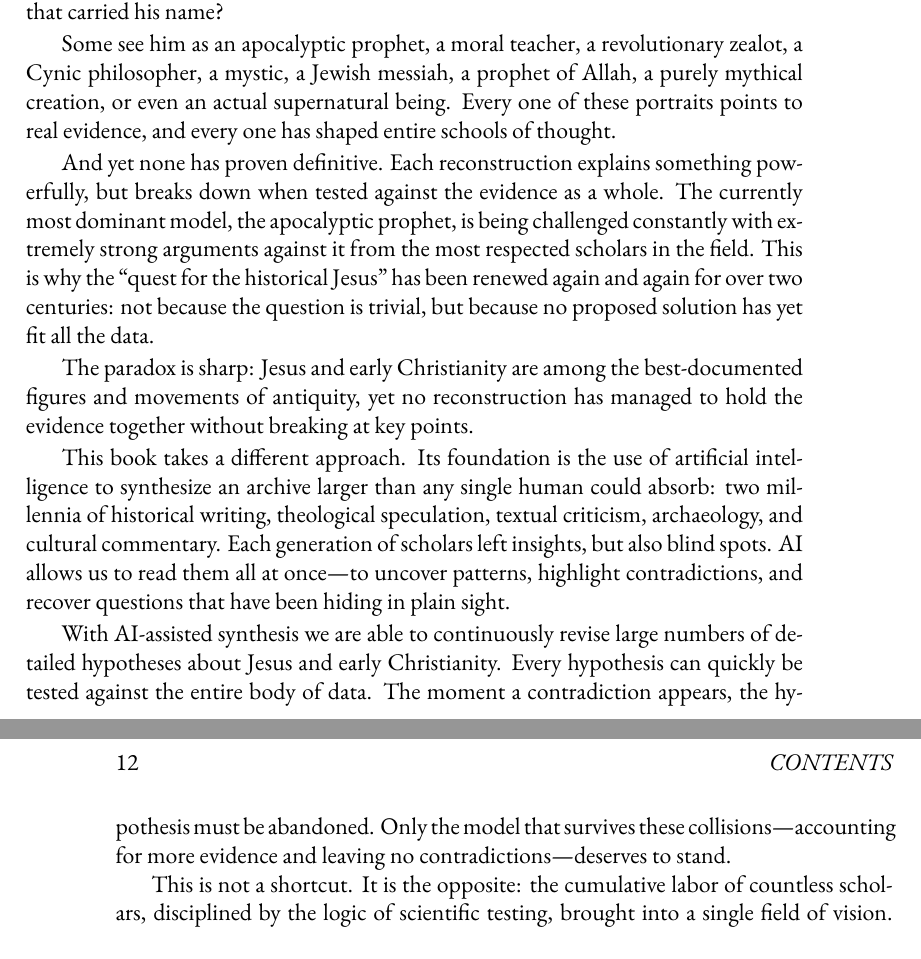
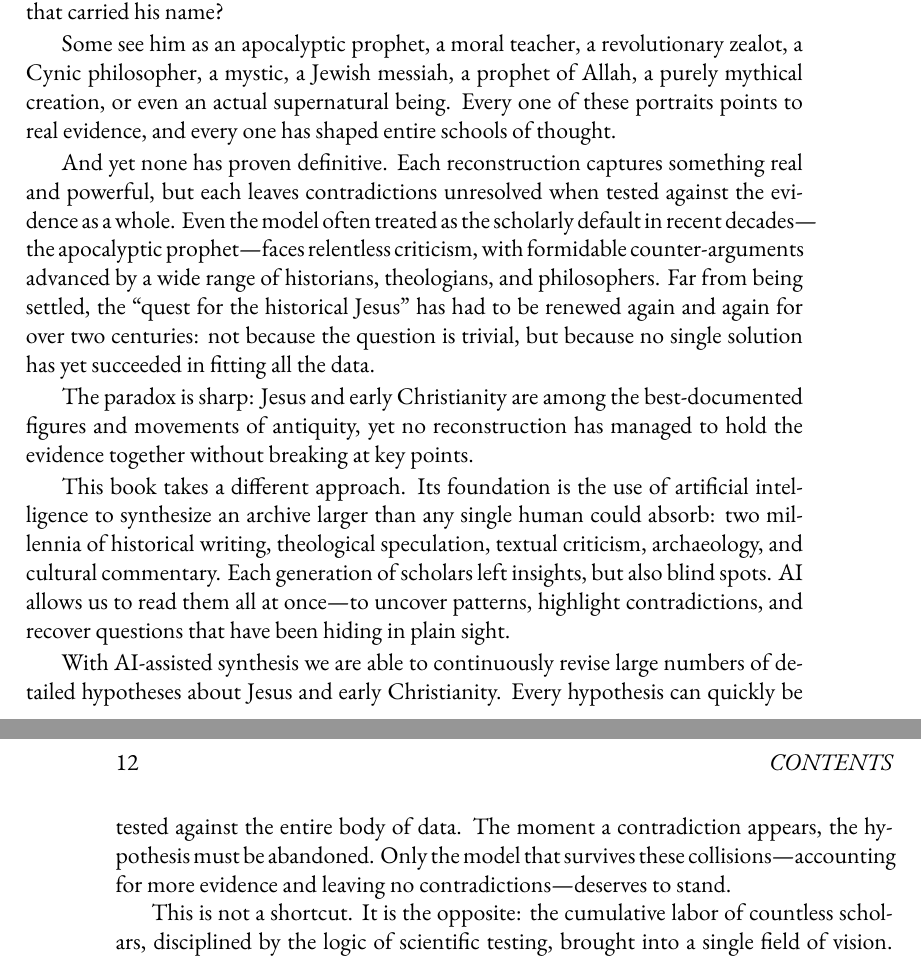
Before and after one commit to mvdatacenter/historical-jesus-son-of-god, a LaTeX thesis (manuscript.tex, which reads preface.tex): two parts of pages 11 and 12 of 147, joined at a grey line, cut so that both start at the same text. Compiled offline with XeLaTeX.

```diff
--- a/preface.tex
+++ b/preface.tex
@@ -6,9 +6,9 @@
 Every one of these portraits points to real evidence, and every one has shaped entire schools of thought.
 
 And yet none has proven definitive.
-Each reconstruction explains something powerfully, but breaks down when tested against the evidence as a whole.
-The currently most dominant model, the apocalyptic prophet, is being challenged constantly with extremely strong arguments against it from the most respected scholars in the field.
-This is why the ``quest for the historical Jesus'' has been renewed again and again for over two centuries: not because the question is trivial, but because no proposed solution has yet fit all the data.
+Each reconstruction captures something real and powerful, but each leaves contradictions unresolved when tested against the evidence as a whole.
+Even the model often treated as the scholarly default in recent decades—the apocalyptic prophet—faces relentless criticism, with formidable counter-arguments advanced by a wide range of historians, theologians, and philosophers.
+Far from being settled, the ``quest for the historical Jesus'' has had to be renewed again and again for over two centuries: not because the question is trivial, but because no single solution has yet succeeded in fitting all the data.
 
 The paradox is sharp: Jesus and early Christianity are among the best-documented figures and movements of antiquity, yet no reconstruction has managed to hold the evidence together without breaking at key points.
 
```
